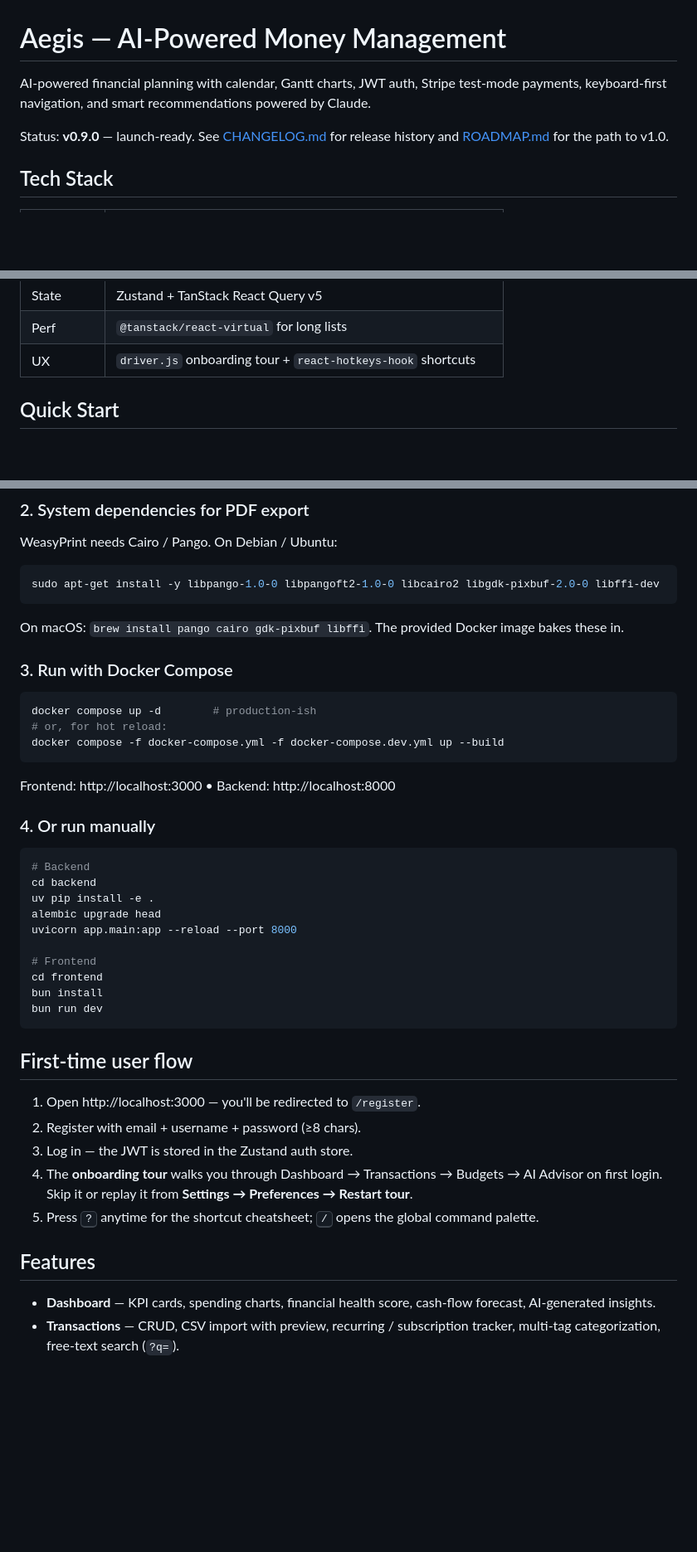
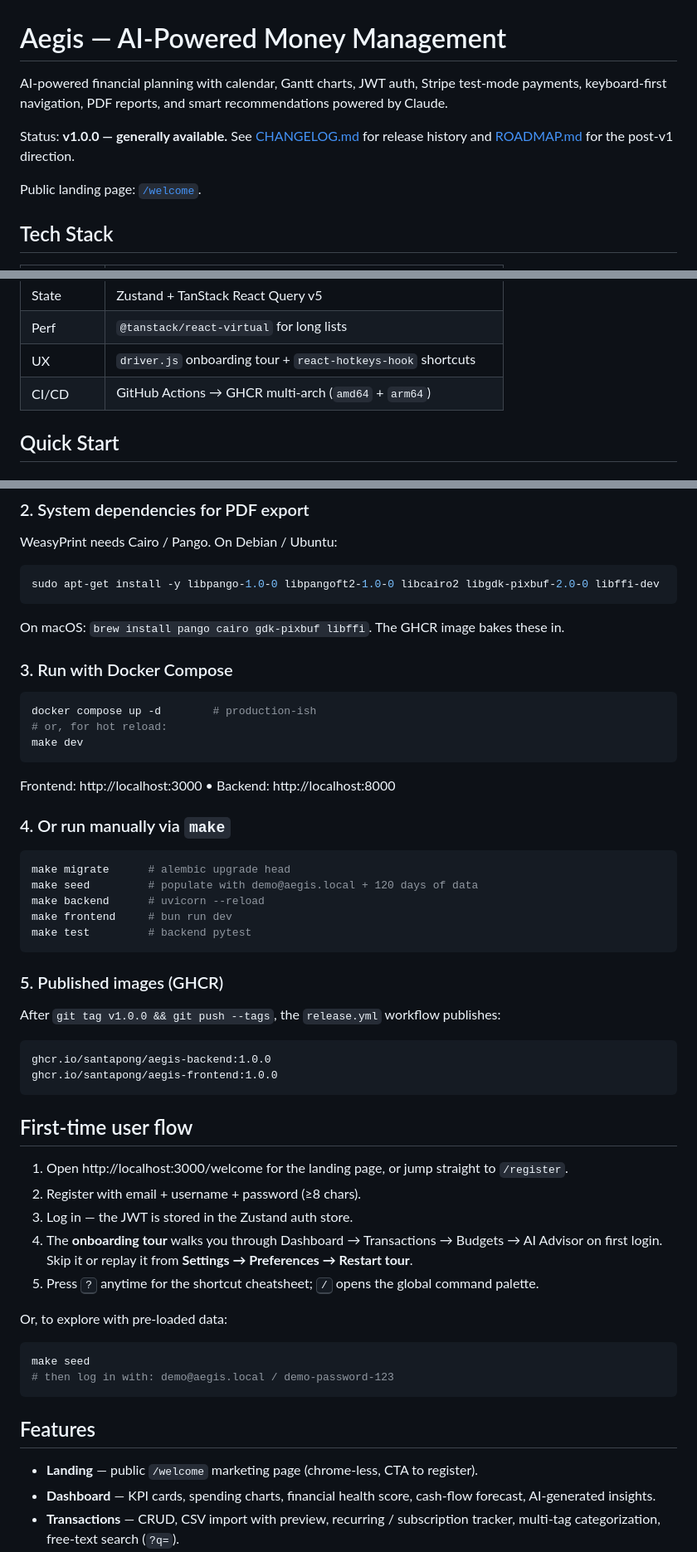
Before and after one commit to santapong/Aegis, a Markdown page: README.md, 3 parts joined by grey strips. Shown at 83% size. Drawn GitHub-style; blank space fills up the shorter version.

Commit message:
docs(v1.0): README status GA + landing page + Makefile + GHCR images

````diff
--- a/README.md
+++ b/README.md
@@ -1,8 +1,10 @@
 # Aegis — AI-Powered Money Management
 
-AI-powered financial planning with calendar, Gantt charts, JWT auth, Stripe test-mode payments, keyboard-first navigation, and smart recommendations powered by Claude.
+AI-powered financial planning with calendar, Gantt charts, JWT auth, Stripe test-mode payments, keyboard-first navigation, PDF reports, and smart recommendations powered by Claude.
 
-Status: **v0.9.0** — launch-ready. See [CHANGELOG.md](CHANGELOG.md) for release history and [ROADMAP.md](ROADMAP.md) for the path to v1.0.
+Status: **v1.0.0 — generally available.** See [CHANGELOG.md](CHANGELOG.md) for release history and [ROADMAP.md](ROADMAP.md) for the post-v1 direction.
+
+Public landing page: [`/welcome`](http://localhost:3000/welcome).
 
 ## Tech Stack
 
@@ -21,6 +23,7 @@ Status: **v0.9.0** — launch-ready. See [CHANGELOG.md](CHANGELOG.md) for releas
 | State      | Zustand + TanStack React Query v5                                |
 | Perf       | `@tanstack/react-virtual` for long lists                         |
 | UX         | `driver.js` onboarding tour + `react-hotkeys-hook` shortcuts     |
+| CI/CD      | GitHub Actions → GHCR multi-arch (`amd64` + `arm64`)             |
 
 ## Quick Start
 
@@ -42,43 +45,55 @@ WeasyPrint needs Cairo / Pango. On Debian / Ubuntu:
 sudo apt-get install -y libpango-1.0-0 libpangoft2-1.0-0 libcairo2 libgdk-pixbuf-2.0-0 libffi-dev
 ```
 
-On macOS: `brew install pango cairo gdk-pixbuf libffi`. The provided Docker image bakes these in.
+On macOS: `brew install pango cairo gdk-pixbuf libffi`. The GHCR image bakes these in.
 
 ### 3. Run with Docker Compose
 
 ```bash
 docker compose up -d        # production-ish
 # or, for hot reload:
-docker compose -f docker-compose.yml -f docker-compose.dev.yml up --build
+make dev
 ```
 
 Frontend: http://localhost:3000 • Backend: http://localhost:8000
 
-### 4. Or run manually
+### 4. Or run manually via `make`
 
 ```bash
-# Backend
-cd backend
-uv pip install -e .
-alembic upgrade head
-uvicorn app.main:app --reload --port 8000
+make migrate      # alembic upgrade head
+make seed         # populate with demo@aegis.local + 120 days of data
+make backend      # uvicorn --reload
+make frontend     # bun run dev
+make test         # backend pytest
+```
 
-# Frontend
-cd frontend
-bun install
-bun run dev
+### 5. Published images (GHCR)
+
+After `git tag v1.0.0 && git push --tags`, the `release.yml` workflow publishes:
+
+```
+ghcr.io/santapong/aegis-backend:1.0.0
+ghcr.io/santapong/aegis-frontend:1.0.0
 ```
 
 ## First-time user flow
 
-1. Open http://localhost:3000 — you'll be redirected to `/register`.
+1. Open http://localhost:3000/welcome for the landing page, or jump straight to `/register`.
 2. Register with email + username + password (≥8 chars).
 3. Log in — the JWT is stored in the Zustand auth store.
 4. The **onboarding tour** walks you through Dashboard → Transactions → Budgets → AI Advisor on first login. Skip it or replay it from **Settings → Preferences → Restart tour**.
 5. Press <kbd>?</kbd> anytime for the shortcut cheatsheet; <kbd>/</kbd> opens the global command palette.
 
+Or, to explore with pre-loaded data:
+
+```bash
+make seed
+# then log in with: demo@aegis.local / demo-password-123
+```
+
 ## Features
 
+- **Landing** — public `/welcome` marketing page (chrome-less, CTA to register).
 - **Dashboard** — KPI cards, spending charts, financial health score, cash-flow forecast, AI-generated insights.
 - **Transactions** — CRUD, CSV import with preview, recurring / subscription tracker, multi-tag categorization, free-text search (`?q=`).
 - **Budgets** — period-based limits with budget-vs-actual comparison.
````
Also changed, not shown: other parts of README.md (+17 -13 lines).
